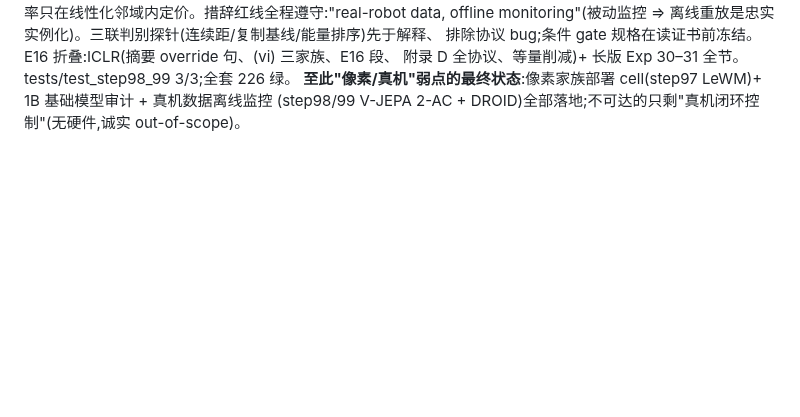
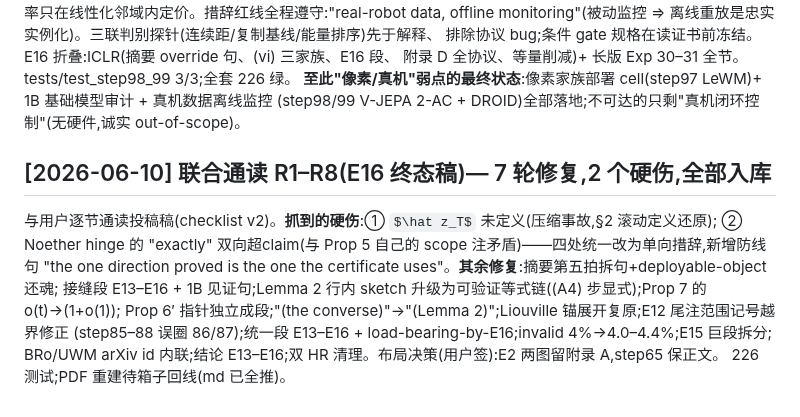
Before and after one commit to TimothyWang418/se3-ejepa, a Markdown page: papers/paper2_record.md, the part around the change. GitHub-like rendering; some formulas as TeX source; blank space fills up the shorter version.

Commit message:
record: joint read-through R1-R8
Co-Authored-By: Claude Fable 5 <noreply@anthropic.com>

```diff
--- a/papers/paper2_record.md
+++ b/papers/paper2_record.md
@@ -1051,3 +1051,14 @@ monitoring"(被动监控 ⇒ 离线重放是忠实实例化)。三联判别探
 附录 D 全协议、等量削减)+ 长版 Exp 30–31 全节。tests/test_step98_99 3/3;全套 226 绿。
 **至此"像素/真机"弱点的最终状态**:像素家族部署 cell(step97 LeWM)+ 1B 基础模型审计 + 真机数据离线监控
 (step98/99 V-JEPA 2-AC + DROID)全部落地;不可达的只剩"真机闭环控制"(无硬件,诚实 out-of-scope)。
+
+## [2026-06-10] 联合通读 R1–R8(E16 终态稿)— 7 轮修复,2 个硬伤,全部入库
+
+与用户逐节通读投稿稿(checklist v2)。**抓到的硬伤**:① $\hat z_T$ 未定义(压缩事故,§2 滚动定义还原);
+② Noether hinge 的 "exactly" 双向超claim(与 Prop 5 自己的 scope 注矛盾)——四处统一改为单向措辞,新增防线句
+"the one direction proved is the one the certificate uses"。**其余修复**:摘要第五拍拆句+deployable-object 还魂;
+接缝段 E13–E16 + 1B 见证句;Lemma 2 行内 sketch 升级为可验证等式链((A4) 步显式);Prop 7 的 o(t)→(1+o(1));
+Prop 6′ 指针独立成段;"(the converse)"→"(Lemma 2)";Liouville 锚展开复原;E12 尾注范围记号越界修正
+(step85–88 误圈 86/87);统一段 E13–E16 + load-bearing-by-E16;invalid 4%→4.0–4.4%;E15 巨段拆分;
+BRo/UWM arXiv id 内联;结论 E13–E16;双 HR 清理。布局决策(用户签):E2 两图留附录 A,step65 保正文。
+226 测试;PDF 重建待箱子回线(md 已全推)。
```
